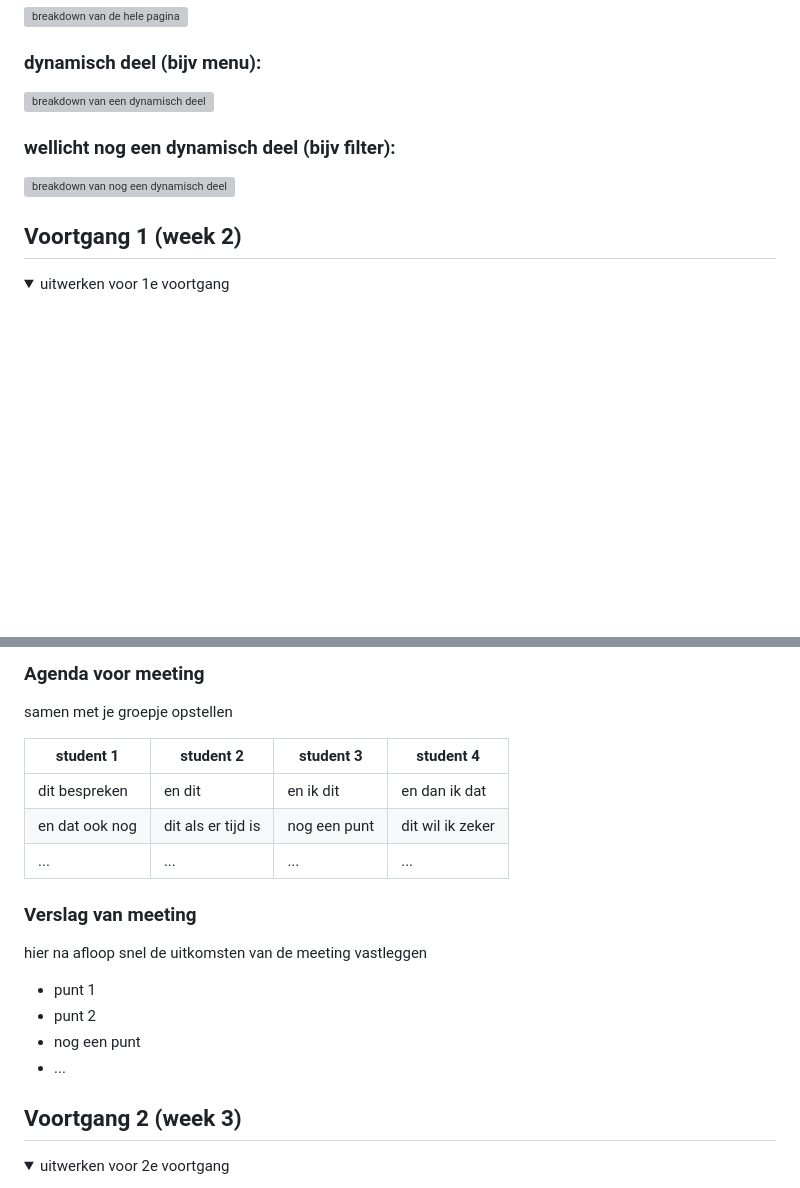
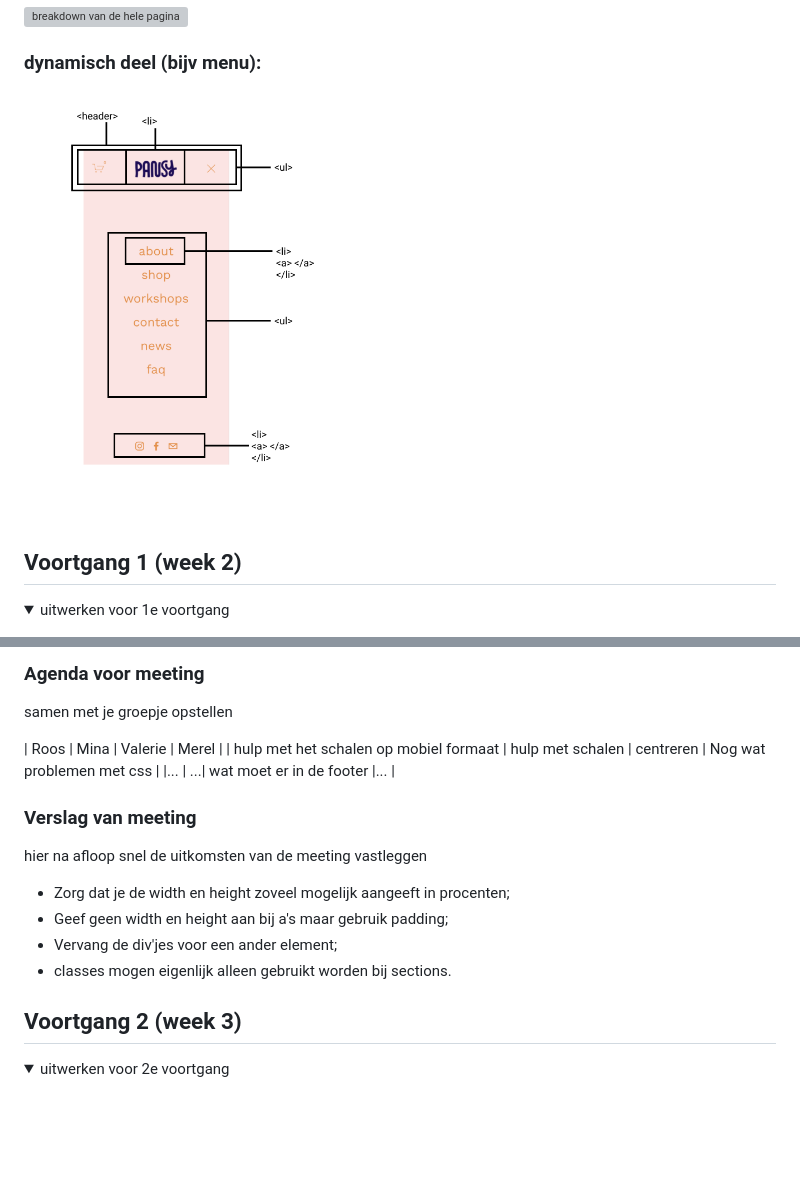
Before and after one commit to roos-hva/blokweb, a Markdown page: README.md, 2 parts joined by grey strips. Rendered like a GitHub page; pictures changed too: images/breakdownschets.dynamisch.png (added); folded sections open; blank space fills up the shorter version; grey boxes are pictures that could not be loaded.

```diff
--- a/README.md
+++ b/README.md
@@ -61,10 +61,7 @@ hier de naam van de pagina
 <img src="images/breakdownschets.png" width="500px" alt="breakdown van de hele pagina">
 
 ### dynamisch deel (bijv menu):
-<img src="images/breakdownschets.png" width="375px" alt="breakdown van een dynamisch deel">
-
-### wellicht nog een dynamisch deel (bijv filter):
-<img src="images/breakdownschets.png" width="375px" alt="breakdown van nog een dynamisch deel">
+<img src="images/breakdownschets.dynamisch.png" width="375px" alt="breakdown van een dynamisch deel">
 
 </details>
 
@@ -90,20 +87,19 @@ Problemen die ik heb:
 ### Agenda voor meeting
 samen met je groepje opstellen
 
-| student 1      | student 2          | student 3    | student 4        |
-| ---            | ---                | ---          | ---              |
-| dit bespreken  | en dit             | en ik dit    | en dan ik dat    |
-| en dat ook nog | dit als er tijd is | nog een punt | dit wil ik zeker |
-| ...            | ...                | ...          | ...              |
+| Roos     | Mina       | Valerie   | Merel     |
+| hulp met het schalen op mobiel formaat | hulp met schalen  | centreren  | Nog wat problemen met css |
+|...    | ...| wat moet er in de footer |... |
+
 
 
 ### Verslag van meeting
 hier na afloop snel de uitkomsten van de meeting vastleggen
 
-- punt 1
-- punt 2
-- nog een punt
-- ...
+- Zorg dat je de width en height zoveel mogelijk aangeeft in procenten;
+- Geef geen width en height aan bij a's maar gebruik padding;
+- Vervang de div'jes voor een ander element;
+- classes mogen eigenlijk alleen gebruikt worden bij sections.
 
 </details>
 
```
Also changed, not shown: 2 other files.
